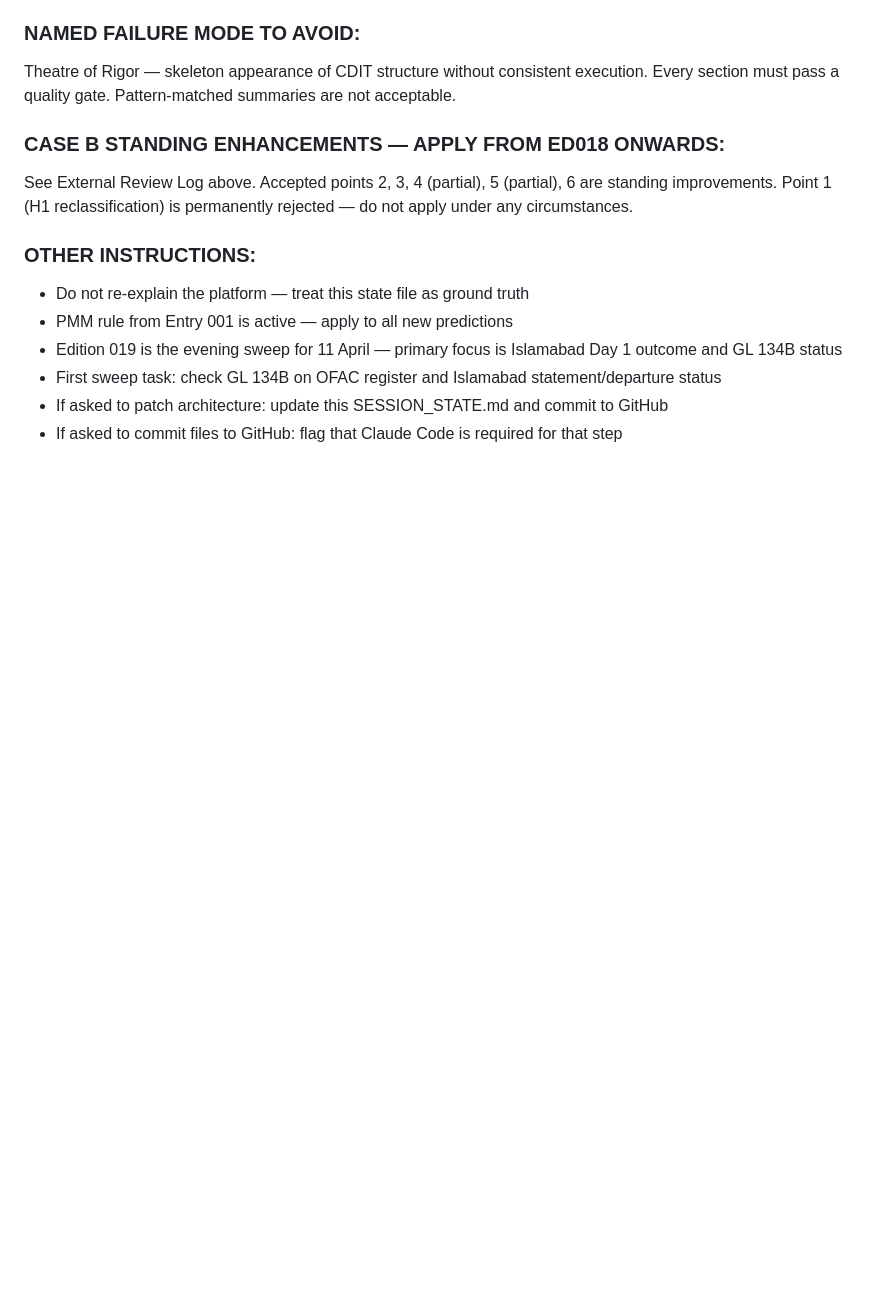
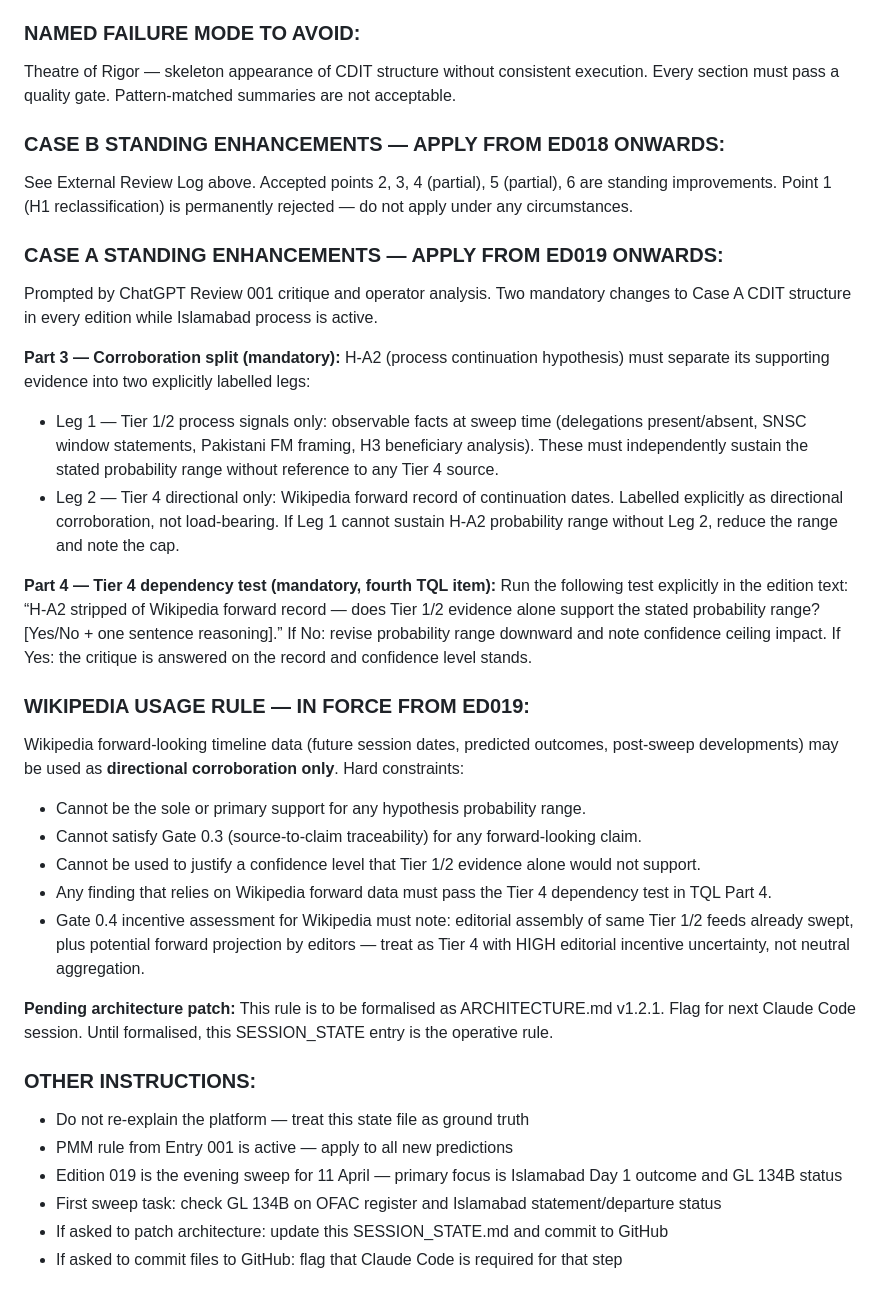
Before and after one commit to domyoung101-max/AttolSphere-, a Markdown page: SESSION_STATE.Md, the part around one of its changes. GitHub-like rendering; blank space fills up the shorter version.

```diff
--- a/SESSION_STATE.Md
+++ b/SESSION_STATE.Md
@@ -311,6 +317,29 @@ Theatre of Rigor — skeleton appearance of CDIT structure without consistent ex
 
 See External Review Log above. Accepted points 2, 3, 4 (partial), 5 (partial), 6 are standing improvements. Point 1 (H1 reclassification) is permanently rejected — do not apply under any circumstances.
 
+### CASE A STANDING ENHANCEMENTS — APPLY FROM ED019 ONWARDS:
+
+Prompted by ChatGPT Review 001 critique and operator analysis. Two mandatory changes to Case A CDIT structure in every edition while Islamabad process is active.
+
+**Part 3 — Corroboration split (mandatory):** H-A2 (process continuation hypothesis) must separate its supporting evidence into two explicitly labelled legs:
+
+- Leg 1 — Tier 1/2 process signals only: observable facts at sweep time (delegations present/absent, SNSC window statements, Pakistani FM framing, H3 beneficiary analysis). These must independently sustain the stated probability range without reference to any Tier 4 source.
+- Leg 2 — Tier 4 directional only: Wikipedia forward record of continuation dates. Labelled explicitly as directional corroboration, not load-bearing. If Leg 1 cannot sustain H-A2 probability range without Leg 2, reduce the range and note the cap.
+
+**Part 4 — Tier 4 dependency test (mandatory, fourth TQL item):** Run the following test explicitly in the edition text: “H-A2 stripped of Wikipedia forward record — does Tier 1/2 evidence alone support the stated probability range? [Yes/No + one sentence reasoning].” If No: revise probability range downward and note confidence ceiling impact. If Yes: the critique is answered on the record and confidence level stands.
+
+### WIKIPEDIA USAGE RULE — IN FORCE FROM ED019:
+
+Wikipedia forward-looking timeline data (future session dates, predicted outcomes, post-sweep developments) may be used as **directional corroboration only**. Hard constraints:
+
+- Cannot be the sole or primary support for any hypothesis probability range.
+- Cannot satisfy Gate 0.3 (source-to-claim traceability) for any forward-looking claim.
+- Cannot be used to justify a confidence level that Tier 1/2 evidence alone would not support.
+- Any finding that relies on Wikipedia forward data must pass the Tier 4 dependency test in TQL Part 4.
+- Gate 0.4 incentive assessment for Wikipedia must note: editorial assembly of same Tier 1/2 feeds already swept, plus potential forward projection by editors — treat as Tier 4 with HIGH editorial incentive uncertainty, not neutral aggregation.
+
+**Pending architecture patch:** This rule is to be formalised as ARCHITECTURE.md v1.2.1. Flag for next Claude Code session. Until formalised, this SESSION_STATE entry is the operative rule.
+
 ### OTHER INSTRUCTIONS:
 
 - Do not re-explain the platform — treat this state file as ground truth
```
Also changed, not shown: other parts of SESSION_STATE.Md (+8 -2 lines).
